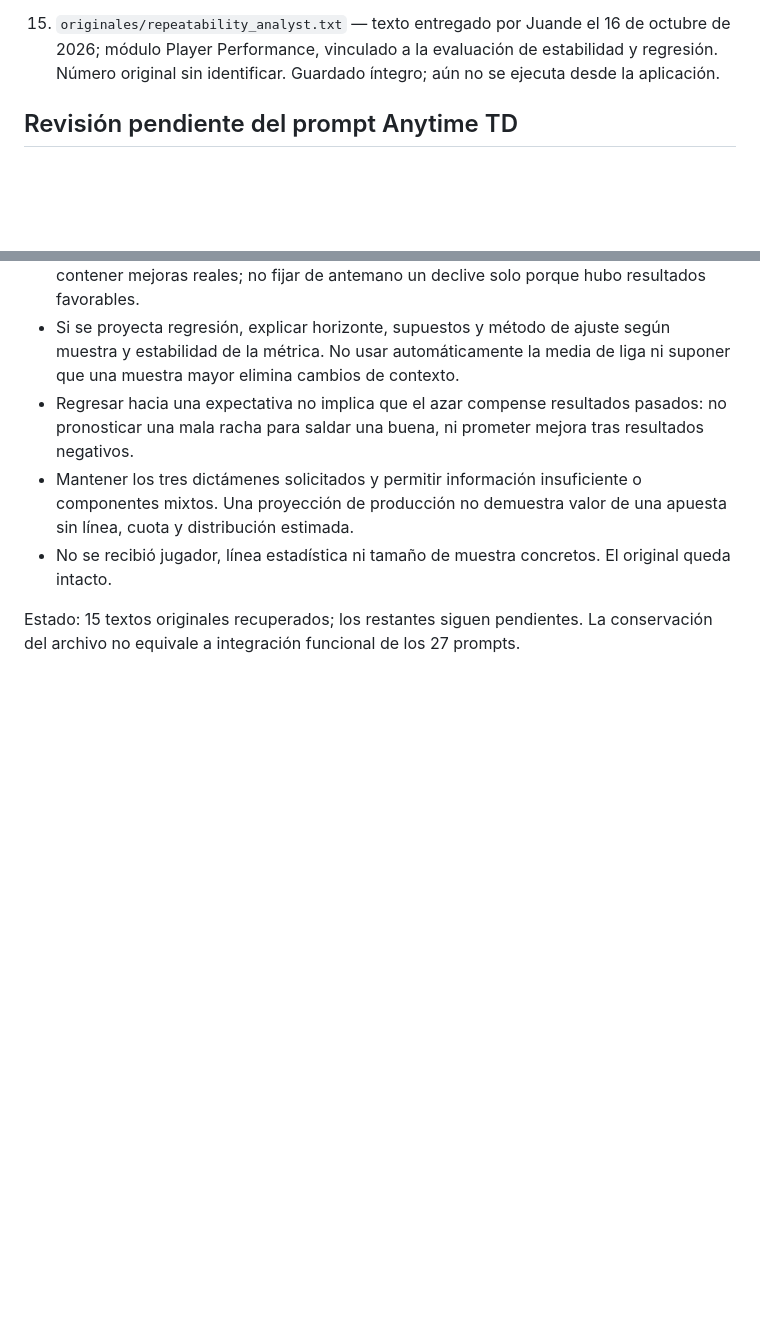
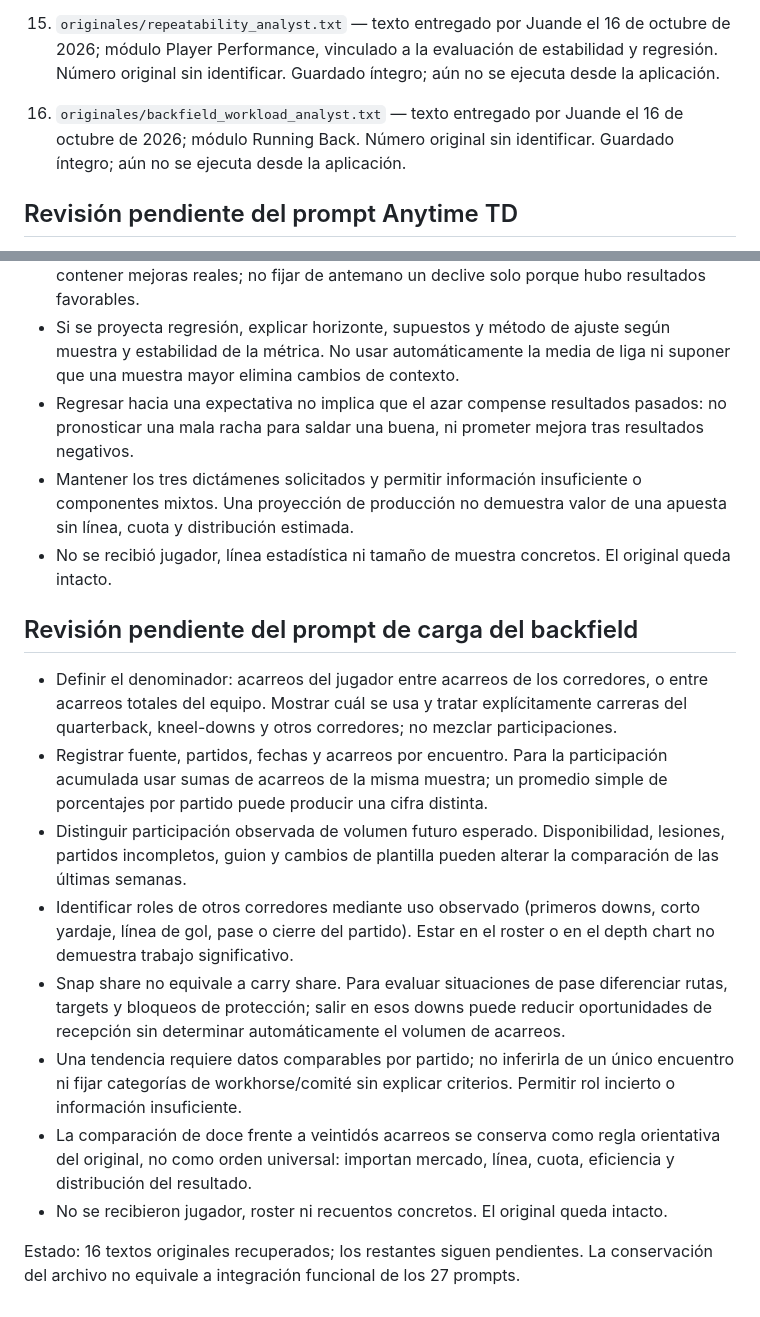
Before and after one commit to juandechaires-coder/sistema-juande-3-pruebas, a Markdown page: prompts/README.md, 2 parts joined by grey strips. Rendered like a GitHub page; blank space fills up the shorter version.

Commit message:
Catalogar 16 prompts recuperados y criterios de carga del backfield

```diff
--- a/prompts/README.md
+++ b/prompts/README.md
@@ -29,6 +29,8 @@
 14. `originales/hidden_value_analyst.txt` — texto entregado por Juande el 16 de octubre de 2026; módulo Player Performance, con aplicación transversal a roles y aportaciones individuales. Número original sin identificar. Guardado íntegro; aún no se ejecuta desde la aplicación.
 
 15. `originales/repeatability_analyst.txt` — texto entregado por Juande el 16 de octubre de 2026; módulo Player Performance, vinculado a la evaluación de estabilidad y regresión. Número original sin identificar. Guardado íntegro; aún no se ejecuta desde la aplicación.
+
+16. `originales/backfield_workload_analyst.txt` — texto entregado por Juande el 16 de octubre de 2026; módulo Running Back. Número original sin identificar. Guardado íntegro; aún no se ejecuta desde la aplicación.
 
 ## Revisión pendiente del prompt Anytime TD
 
@@ -183,4 +185,15 @@
 - Mantener los tres dictámenes solicitados y permitir información insuficiente o componentes mixtos. Una proyección de producción no demuestra valor de una apuesta sin línea, cuota y distribución estimada.
 - No se recibió jugador, línea estadística ni tamaño de muestra concretos. El original queda intacto.
 
-Estado: 15 textos originales recuperados; los restantes siguen pendientes. La conservación del archivo no equivale a integración funcional de los 27 prompts.
+## Revisión pendiente del prompt de carga del backfield
+
+- Definir el denominador: acarreos del jugador entre acarreos de los corredores, o entre acarreos totales del equipo. Mostrar cuál se usa y tratar explícitamente carreras del quarterback, kneel-downs y otros corredores; no mezclar participaciones.
+- Registrar fuente, partidos, fechas y acarreos por encuentro. Para la participación acumulada usar sumas de acarreos de la misma muestra; un promedio simple de porcentajes por partido puede producir una cifra distinta.
+- Distinguir participación observada de volumen futuro esperado. Disponibilidad, lesiones, partidos incompletos, guion y cambios de plantilla pueden alterar la comparación de las últimas semanas.
+- Identificar roles de otros corredores mediante uso observado (primeros downs, corto yardaje, línea de gol, pase o cierre del partido). Estar en el roster o en el depth chart no demuestra trabajo significativo.
+- Snap share no equivale a carry share. Para evaluar situaciones de pase diferenciar rutas, targets y bloqueos de protección; salir en esos downs puede reducir oportunidades de recepción sin determinar automáticamente el volumen de acarreos.
+- Una tendencia requiere datos comparables por partido; no inferirla de un único encuentro ni fijar categorías de workhorse/comité sin explicar criterios. Permitir rol incierto o información insuficiente.
+- La comparación de doce frente a veintidós acarreos se conserva como regla orientativa del original, no como orden universal: importan mercado, línea, cuota, eficiencia y distribución del resultado.
+- No se recibieron jugador, roster ni recuentos concretos. El original queda intacto.
+
+Estado: 16 textos originales recuperados; los restantes siguen pendientes. La conservación del archivo no equivale a integración funcional de los 27 prompts.
```
